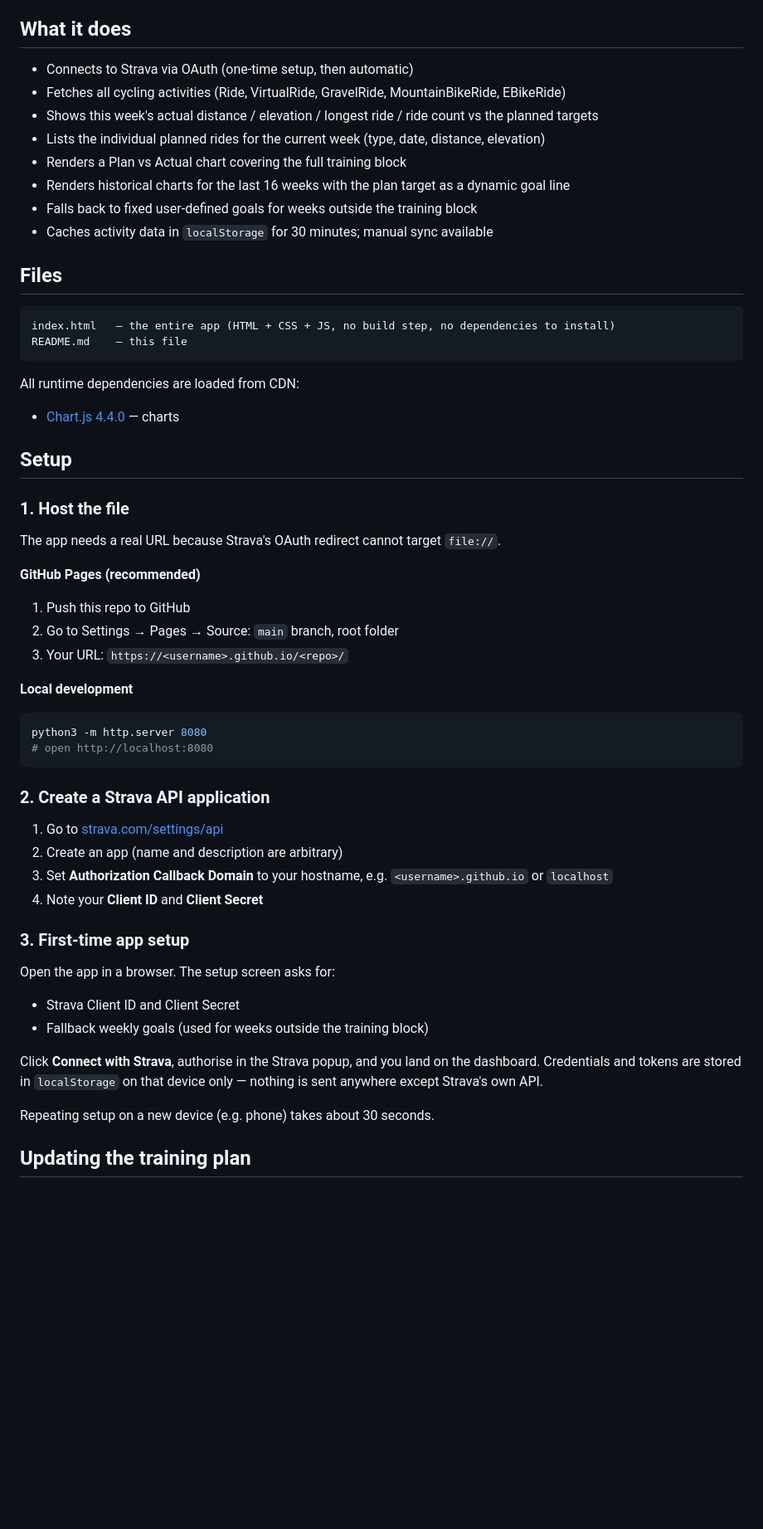
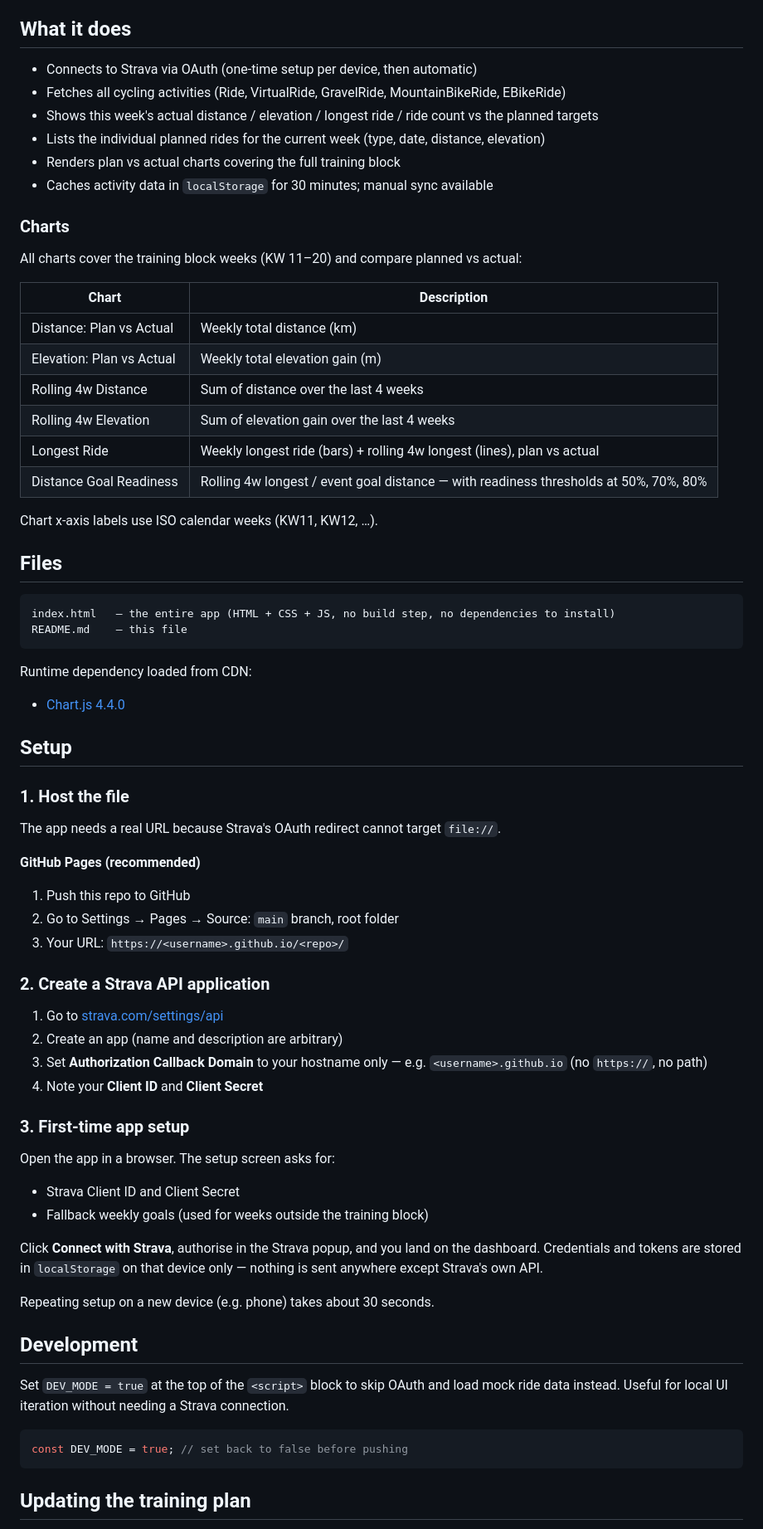
Before and after one commit to ratnanil/200-2k, a Markdown page: README.md, the part around one of its changes. Shown at 83% size. GitHub-like rendering; blank space fills up the shorter version.

Commit message:
Update README to reflect current charts and dev mode

````diff
--- a/README.md
+++ b/README.md
@@ -4,14 +4,27 @@ A single-file web app that pulls cycling activities from Strava and visualises w
 
 ## What it does
 
-- Connects to Strava via OAuth (one-time setup, then automatic)
+- Connects to Strava via OAuth (one-time setup per device, then automatic)
 - Fetches all cycling activities (Ride, VirtualRide, GravelRide, MountainBikeRide, EBikeRide)
 - Shows this week's actual distance / elevation / longest ride / ride count vs the planned targets
 - Lists the individual planned rides for the current week (type, date, distance, elevation)
-- Renders a Plan vs Actual chart covering the full training block
-- Renders historical charts for the last 16 weeks with the plan target as a dynamic goal line
-- Falls back to fixed user-defined goals for weeks outside the training block
+- Renders plan vs actual charts covering the full training block
 - Caches activity data in `localStorage` for 30 minutes; manual sync available
+
+### Charts
+
+All charts cover the training block weeks (KW 11–20) and compare planned vs actual:
+
+| Chart | Description |
+|---|---|
+| Distance: Plan vs Actual | Weekly total distance (km) |
+| Elevation: Plan vs Actual | Weekly total elevation gain (m) |
+| Rolling 4w Distance | Sum of distance over the last 4 weeks |
+| Rolling 4w Elevation | Sum of elevation gain over the last 4 weeks |
+| Longest Ride | Weekly longest ride (bars) + rolling 4w longest (lines), plan vs actual |
+| Distance Goal Readiness | Rolling 4w longest / event goal distance — with readiness thresholds at 50%, 70%, 80% |
+
+Chart x-axis labels use ISO calendar weeks (KW11, KW12, …).
 
 ## Files
 
@@ -20,8 +33,8 @@ index.html   — the entire app (HTML + CSS + JS, no build step, no dependencies
 README.md    — this file
 ```
 
-All runtime dependencies are loaded from CDN:
-- [Chart.js 4.4.0](https://www.chartjs.org/) — charts
+Runtime dependency loaded from CDN:
+- [Chart.js 4.4.0](https://www.chartjs.org/)
 
 ## Setup
 
@@ -34,17 +47,11 @@ The app needs a real URL because Strava's OAuth redirect cannot target `file://`
 2. Go to Settings → Pages → Source: `main` branch, root folder
 3. Your URL: `https://<username>.github.io/<repo>/`
 
-**Local development**
-```bash
-python3 -m http.server 8080
-# open http://localhost:8080
-```
-
 ### 2. Create a Strava API application
 
 1. Go to [strava.com/settings/api](https://www.strava.com/settings/api)
 2. Create an app (name and description are arbitrary)
-3. Set **Authorization Callback Domain** to your hostname, e.g. `<username>.github.io` or `localhost`
+3. Set **Authorization Callback Domain** to your hostname only — e.g. `<username>.github.io` (no `https://`, no path)
 4. Note your **Client ID** and **Client Secret**
 
 ### 3. First-time app setup
@@ -57,5 +64,13 @@ Click **Connect with Strava**, authorise in the Strava popup, and you land on th
 
 Repeating setup on a new device (e.g. phone) takes about 30 seconds.
 
+## Development
+
+Set `DEV_MODE = true` at the top of the `<script>` block to skip OAuth and load mock ride data instead. Useful for local UI iteration without needing a Strava connection.
+
+```js
+const DEV_MODE = true; // set back to false before pushing
+```
+
 ## Updating the training plan
 
````
Also changed, not shown: other parts of README.md (+21 -19 lines).
